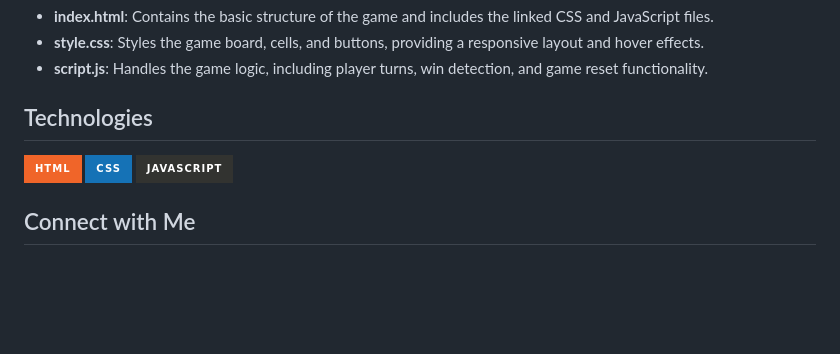
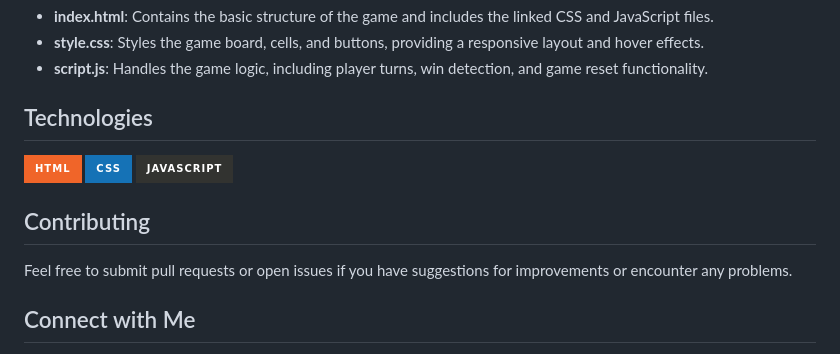
Before and after one commit to Iqbolshoh/javascript-xo-game, a Markdown page: README.md, the part around the change. Rendered like a GitHub page; badges without logos; blank space fills up the shorter version.

```diff
--- a/README.md
+++ b/README.md
@@ -67,6 +67,10 @@ To set up and run the XO Game on your local machine:
         alt="JavaScript">
 </div>
 
+## Contributing
+
+Feel free to submit pull requests or open issues if you have suggestions for improvements or encounter any problems.
+
 ## Connect with Me
 
 I love connecting with new people and exploring new opportunities. Feel free to reach out to me through any of the platforms below:
```
